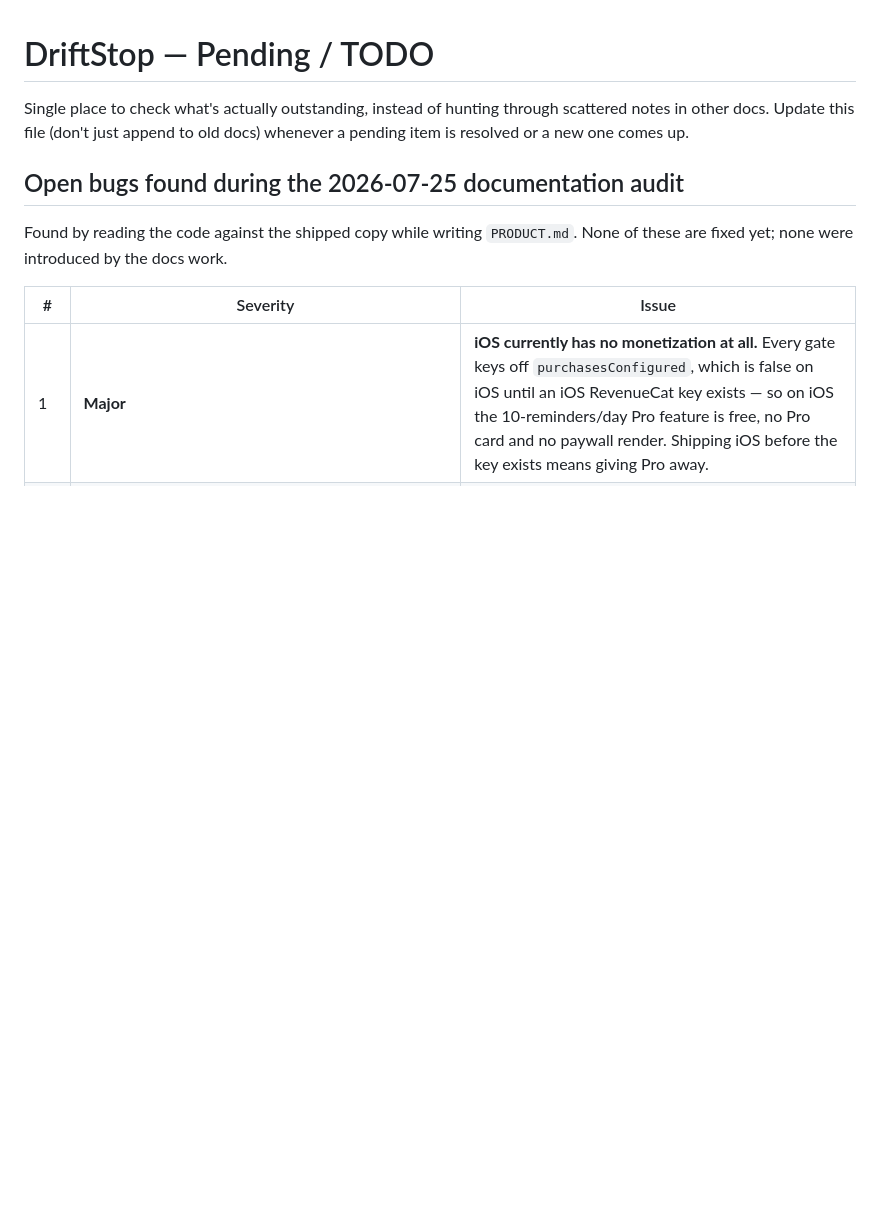
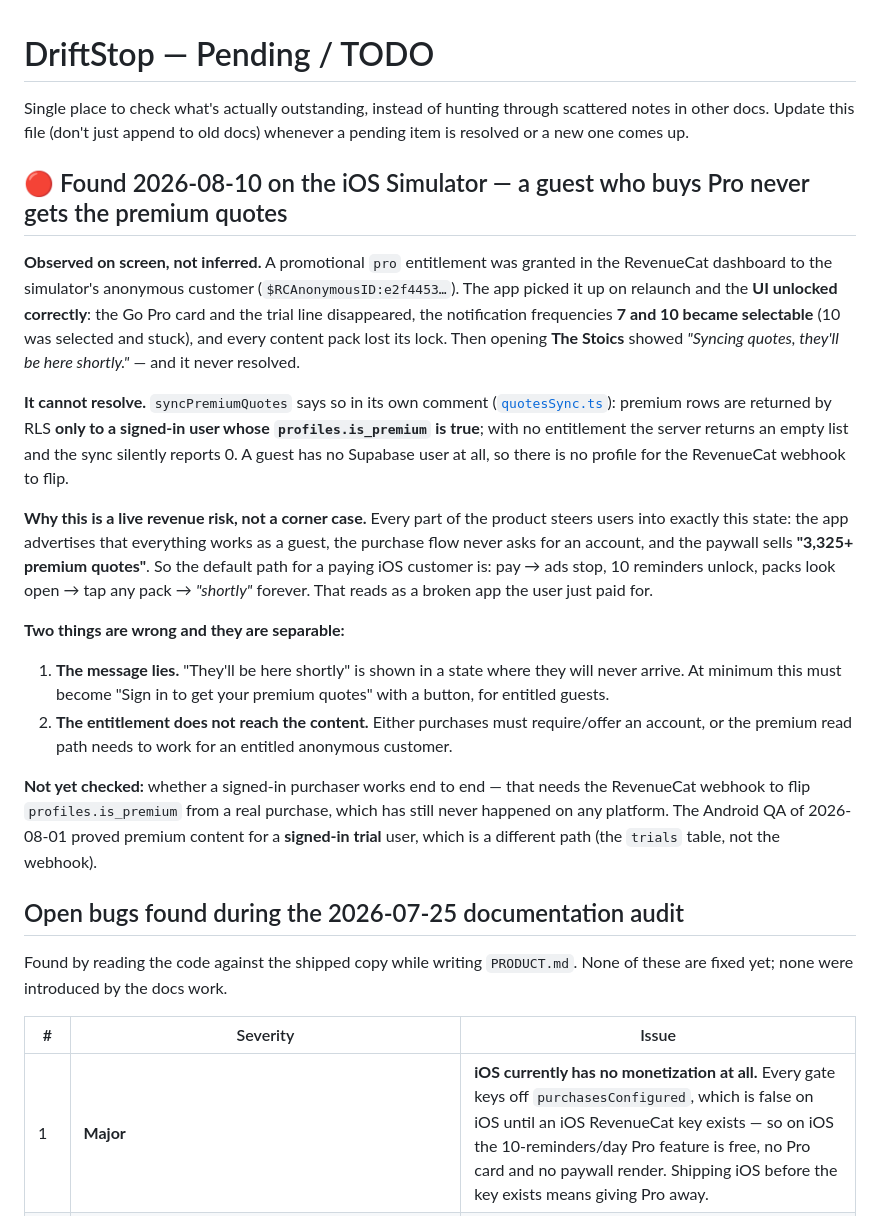
Before and after one commit to mhmmdglc/drift-stop, a Markdown page: .claude/docs/TODO.md, the part around the change. Rendered like a GitHub page; blank space fills up the shorter version.

Commit message:
docs: a guest who buys Pro never receives the premium quotes
Found on the simulator by granting a promotional entitlement in RevenueCat
instead of fighting Apple's sandbox sign-in — which also means the entitlement
half of the revenue path is now proven without any Apple credential: the UI
unlocks correctly, 7 and 10 reminders become selectable, packs open.

Opening a pack then hangs on "Syncing quotes, they'll be here shortly", and it
cannot ever resolve. Premium rows are RLS-gated to a signed-in user with
profiles.is_premium; a guest has no profile for the webhook to flip. Every
part of the product funnels users into exactly that state — guest use is
advertised, purchase never asks for an account, and the paywall sells 3,325+
premium quotes.

Recorded as two separable defects: the message promises content that will
never arrive, and the entitlement does not reach the content at all.

Co-Authored-By: Claude Opus 5 <noreply@anthropic.com>

```diff
--- a/.claude/docs/TODO.md
+++ b/.claude/docs/TODO.md
@@ -1,6 +1,37 @@
 # DriftStop — Pending / TODO
 
 Single place to check what's actually outstanding, instead of hunting through scattered notes in other docs. Update this file (don't just append to old docs) whenever a pending item is resolved or a new one comes up.
+
+## 🔴 Found 2026-08-10 on the iOS Simulator — a guest who buys Pro never gets the premium quotes
+
+**Observed on screen, not inferred.** A promotional `pro` entitlement was granted in the RevenueCat dashboard
+to the simulator's anonymous customer (`$RCAnonymousID:e2f4453…`). The app picked it up on relaunch and the
+**UI unlocked correctly**: the Go Pro card and the trial line disappeared, the notification frequencies **7 and
+10 became selectable** (10 was selected and stuck), and every content pack lost its lock. Then opening
+**The Stoics** showed *"Syncing quotes, they'll be here shortly."* — and it never resolved.
+
+**It cannot resolve.** `syncPremiumQuotes` says so in its own comment
+([`quotesSync.ts`](../../src/services/quotesSync.ts)): premium rows are returned by RLS **only to a signed-in
+user whose `profiles.is_premium` is true**; with no entitlement the server returns an empty list and the sync
+silently reports 0. A guest has no Supabase user at all, so there is no profile for the RevenueCat webhook to
+flip.
+
+**Why this is a live revenue risk, not a corner case.** Every part of the product steers users into exactly
+this state: the app advertises that everything works as a guest, the purchase flow never asks for an account,
+and the paywall sells **"3,325+ premium quotes"**. So the default path for a paying iOS customer is: pay →
+ads stop, 10 reminders unlock, packs look open → tap any pack → *"shortly"* forever. That reads as a broken
+app the user just paid for.
+
+**Two things are wrong and they are separable:**
+1. **The message lies.** "They'll be here shortly" is shown in a state where they will never arrive. At
+   minimum this must become "Sign in to get your premium quotes" with a button, for entitled guests.
+2. **The entitlement does not reach the content.** Either purchases must require/offer an account, or the
+   premium read path needs to work for an entitled anonymous customer.
+
+**Not yet checked:** whether a signed-in purchaser works end to end — that needs the RevenueCat webhook to
+flip `profiles.is_premium` from a real purchase, which has still never happened on any platform. The Android
+QA of 2026-08-01 proved premium content for a **signed-in trial** user, which is a different path (the
+`trials` table, not the webhook).
 
 ## Open bugs found during the 2026-07-25 documentation audit
 
```
Also changed, not shown: .claude/docs/WORKLOG.md (+2 -0 lines).
